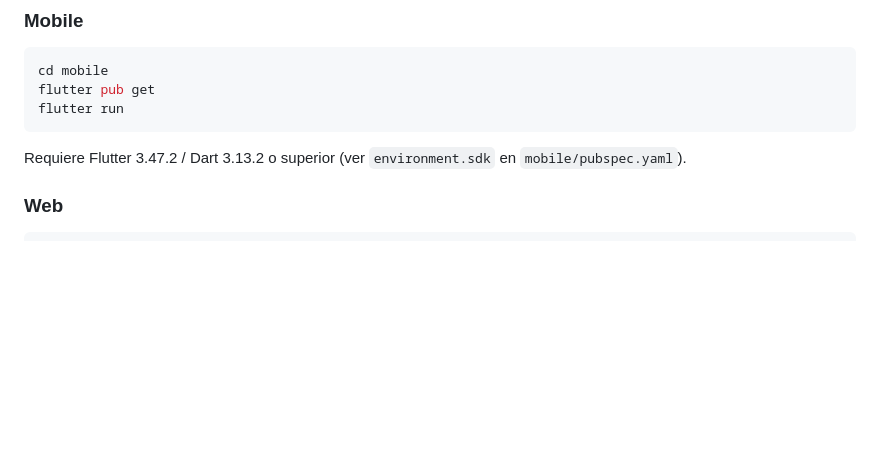
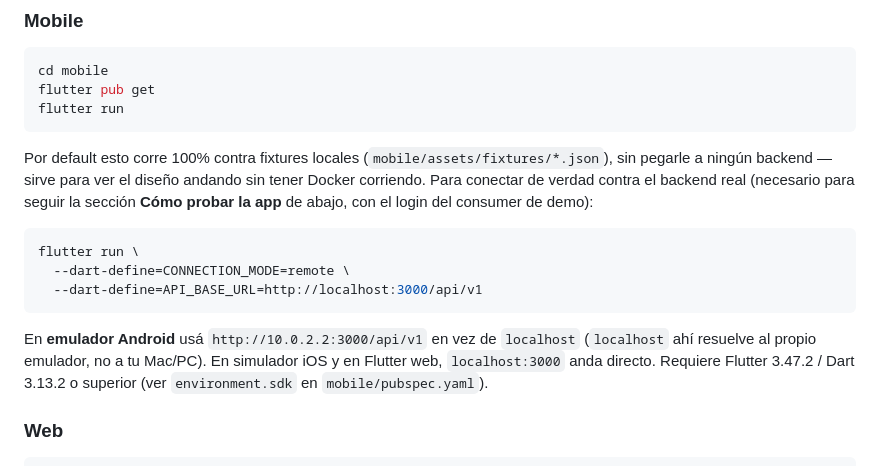
Before and after one commit to tomassalina/fudo, a Markdown page: README.md, the part around the change. Rendered like a GitHub page; blank space fills up the shorter version.

Commit message:
docs: document how to run mobile against the real backend
The root README's "Cómo probar la app" section already walked through
booting the backend and logging in with the seeded demo consumer — but
the Mobile Quickstart's plain `flutter run` doesn't actually connect to
it (CONNECTION_MODE defaults to local/fixtures). Added the dart-define
command that makes that documented flow work for real
(CONNECTION_MODE=remote + API_BASE_URL), plus the Android-emulator note
(10.0.2.2, not localhost). Updated ENV_SETUP.md §5, which still said Fase
4 wasn't implemented — it is now, and live-verified.

Co-Authored-By: Claude Sonnet 5 <noreply@anthropic.com>
Claude-Session: https://claude.ai/code/session_017ZX6Hv9xHb3wKSWxkQFhCR

````diff
--- a/README.md
+++ b/README.md
@@ -67,7 +67,15 @@ flutter pub get
 flutter run
 ```
 
-Requiere Flutter 3.47.2 / Dart 3.13.2 o superior (ver `environment.sdk` en `mobile/pubspec.yaml`).
+Por default esto corre 100% contra fixtures locales (`mobile/assets/fixtures/*.json`), sin pegarle a ningún backend — sirve para ver el diseño andando sin tener Docker corriendo. Para conectar de verdad contra el backend real (necesario para seguir la sección **Cómo probar la app** de abajo, con el login del consumer de demo):
+
+```bash
+flutter run \
+  --dart-define=CONNECTION_MODE=remote \
+  --dart-define=API_BASE_URL=http://localhost:3000/api/v1
+```
+
+En **emulador Android** usá `http://10.0.2.2:3000/api/v1` en vez de `localhost` (`localhost` ahí resuelve al propio emulador, no a tu Mac/PC). En simulador iOS y en Flutter web, `localhost:3000` anda directo. Requiere Flutter 3.47.2 / Dart 3.13.2 o superior (ver `environment.sdk` en `mobile/pubspec.yaml`).
 
 ### Web
 
````
Also changed, not shown: ENV_SETUP.md (+2 -1 lines).
